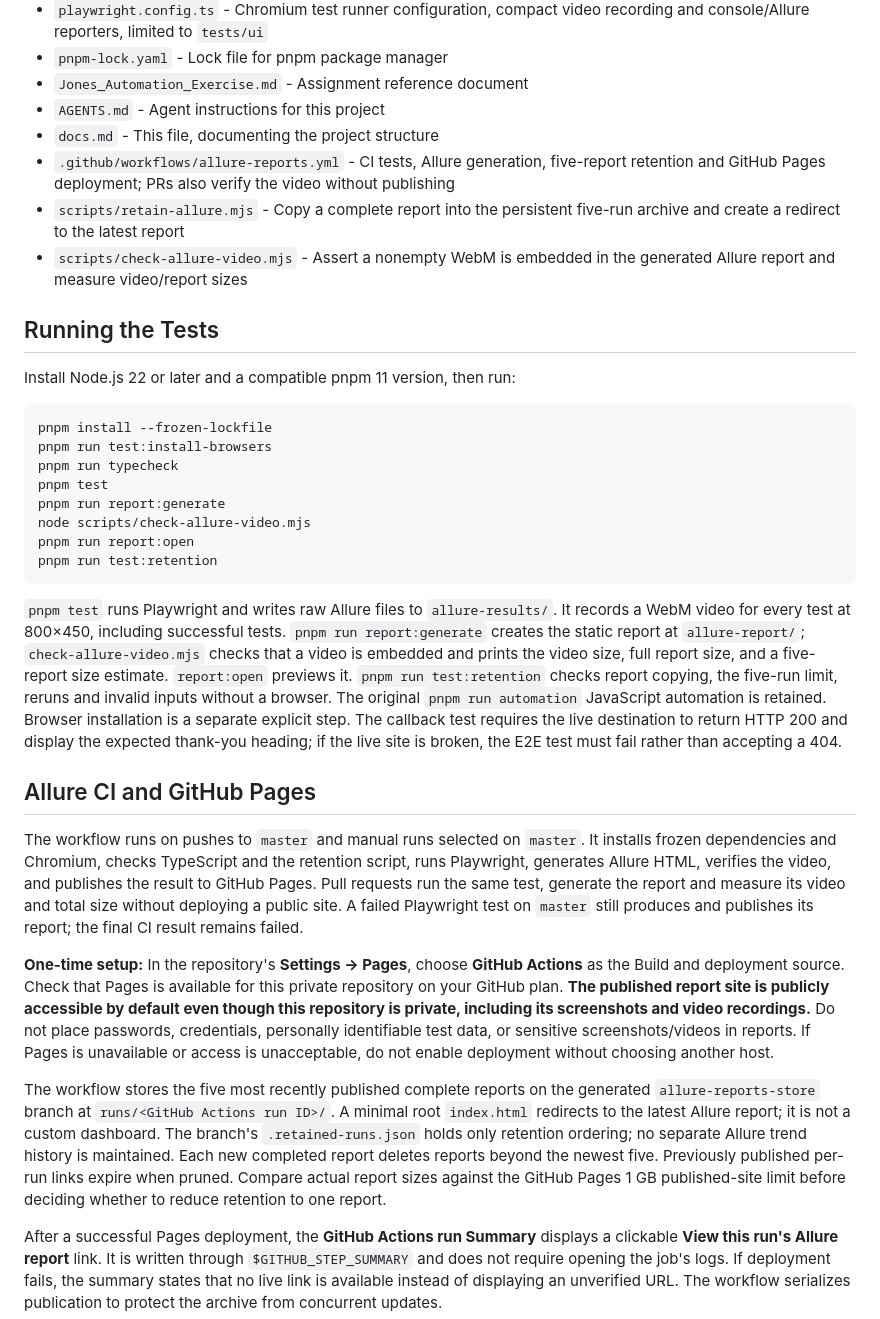
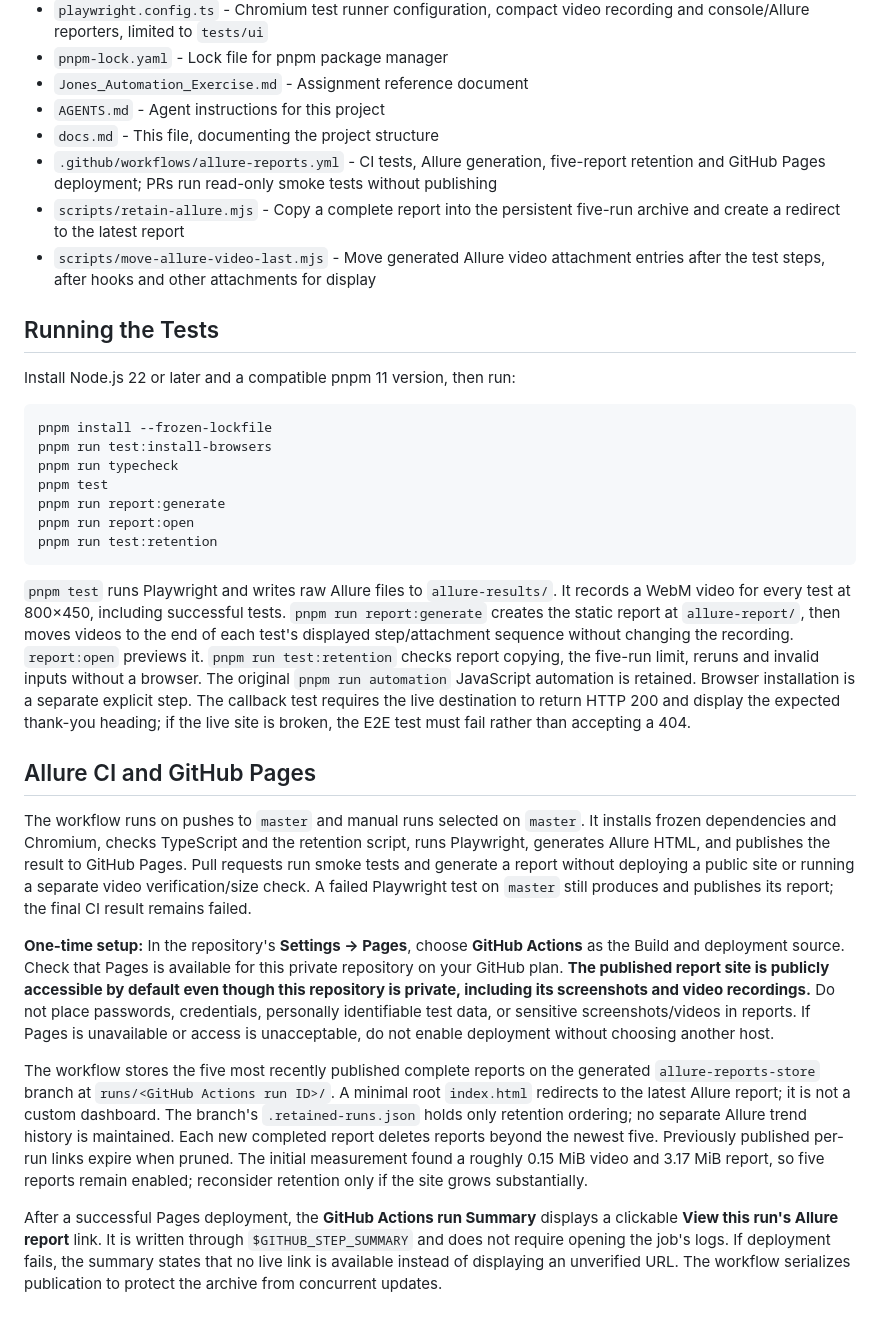
Before and after one commit to AvgBlue/jones-automation-exercise, a Markdown page: docs.md, the part around the change. Rendered like a GitHub page.

Commit message:
Document final video placement and streamlined CI

````diff
--- a/docs.md
+++ b/docs.md
@@ -11,9 +11,9 @@ This document describes the recommended file structure for the Jones Automation
 - `Jones_Automation_Exercise.md` - Assignment reference document
 - `AGENTS.md` - Agent instructions for this project
 - `docs.md` - This file, documenting the project structure
-- `.github/workflows/allure-reports.yml` - CI tests, Allure generation, five-report retention and GitHub Pages deployment; PRs also verify the video without publishing
+- `.github/workflows/allure-reports.yml` - CI tests, Allure generation, five-report retention and GitHub Pages deployment; PRs run read-only smoke tests without publishing
 - `scripts/retain-allure.mjs` - Copy a complete report into the persistent five-run archive and create a redirect to the latest report
-- `scripts/check-allure-video.mjs` - Assert a nonempty WebM is embedded in the generated Allure report and measure video/report sizes
+- `scripts/move-allure-video-last.mjs` - Move generated Allure video attachment entries after the test steps, after hooks and other attachments for display
 
 ## Running the Tests
 
@@ -25,20 +25,19 @@ pnpm run test:install-browsers
 pnpm run typecheck
 pnpm test
 pnpm run report:generate
-node scripts/check-allure-video.mjs
 pnpm run report:open
 pnpm run test:retention
 ```
 
-`pnpm test` runs Playwright and writes raw Allure files to `allure-results/`. It records a WebM video for every test at 800×450, including successful tests. `pnpm run report:generate` creates the static report at `allure-report/`; `check-allure-video.mjs` checks that a video is embedded and prints the video size, full report size, and a five-report size estimate. `report:open` previews it. `pnpm run test:retention` checks report copying, the five-run limit, reruns and invalid inputs without a browser. The original `pnpm run automation` JavaScript automation is retained. Browser installation is a separate explicit step. The callback test requires the live destination to return HTTP 200 and display the expected thank-you heading; if the live site is broken, the E2E test must fail rather than accepting a 404.
+`pnpm test` runs Playwright and writes raw Allure files to `allure-results/`. It records a WebM video for every test at 800×450, including successful tests. `pnpm run report:generate` creates the static report at `allure-report/`, then moves videos to the end of each test's displayed step/attachment sequence without changing the recording. `report:open` previews it. `pnpm run test:retention` checks report copying, the five-run limit, reruns and invalid inputs without a browser. The original `pnpm run automation` JavaScript automation is retained. Browser installation is a separate explicit step. The callback test requires the live destination to return HTTP 200 and display the expected thank-you heading; if the live site is broken, the E2E test must fail rather than accepting a 404.
 
 ## Allure CI and GitHub Pages
 
-The workflow runs on pushes to `master` and manual runs selected on `master`. It installs frozen dependencies and Chromium, checks TypeScript and the retention script, runs Playwright, generates Allure HTML, verifies the video, and publishes the result to GitHub Pages. Pull requests run the same test, generate the report and measure its video and total size without deploying a public site. A failed Playwright test on `master` still produces and publishes its report; the final CI result remains failed.
+The workflow runs on pushes to `master` and manual runs selected on `master`. It installs frozen dependencies and Chromium, checks TypeScript and the retention script, runs Playwright, generates Allure HTML, and publishes the result to GitHub Pages. Pull requests run smoke tests and generate a report without deploying a public site or running a separate video verification/size check. A failed Playwright test on `master` still produces and publishes its report; the final CI result remains failed.
 
 **One-time setup:** In the repository's **Settings → Pages**, choose **GitHub Actions** as the Build and deployment source. Check that Pages is available for this private repository on your GitHub plan. **The published report site is publicly accessible by default even though this repository is private, including its screenshots and video recordings.** Do not place passwords, credentials, personally identifiable test data, or sensitive screenshots/videos in reports. If Pages is unavailable or access is unacceptable, do not enable deployment without choosing another host.
 
-The workflow stores the five most recently published complete reports on the generated `allure-reports-store` branch at `runs/<GitHub Actions run ID>/`. A minimal root `index.html` redirects to the latest Allure report; it is not a custom dashboard. The branch's `.retained-runs.json` holds only retention ordering; no separate Allure trend history is maintained. Each new completed report deletes reports beyond the newest five. Previously published per-run links expire when pruned. Compare actual report sizes against the GitHub Pages 1 GB published-site limit before deciding whether to reduce retention to one report.
+The workflow stores the five most recently published complete reports on the generated `allure-reports-store` branch at `runs/<GitHub Actions run ID>/`. A minimal root `index.html` redirects to the latest Allure report; it is not a custom dashboard. The branch's `.retained-runs.json` holds only retention ordering; no separate Allure trend history is maintained. Each new completed report deletes reports beyond the newest five. Previously published per-run links expire when pruned. The initial measurement found a roughly 0.15 MiB video and 3.17 MiB report, so five reports remain enabled; reconsider retention only if the site grows substantially.
 
 After a successful Pages deployment, the **GitHub Actions run Summary** displays a clickable **View this run's Allure report** link. It is written through `$GITHUB_STEP_SUMMARY` and does not require opening the job's logs. If deployment fails, the summary states that no live link is available instead of displaying an unverified URL. The workflow serializes publication to protect the archive from concurrent updates.
 
````
